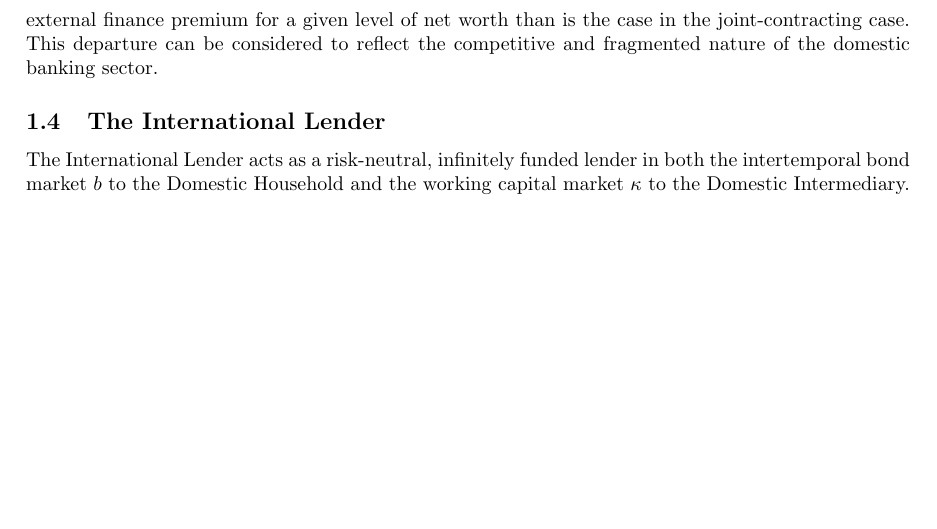
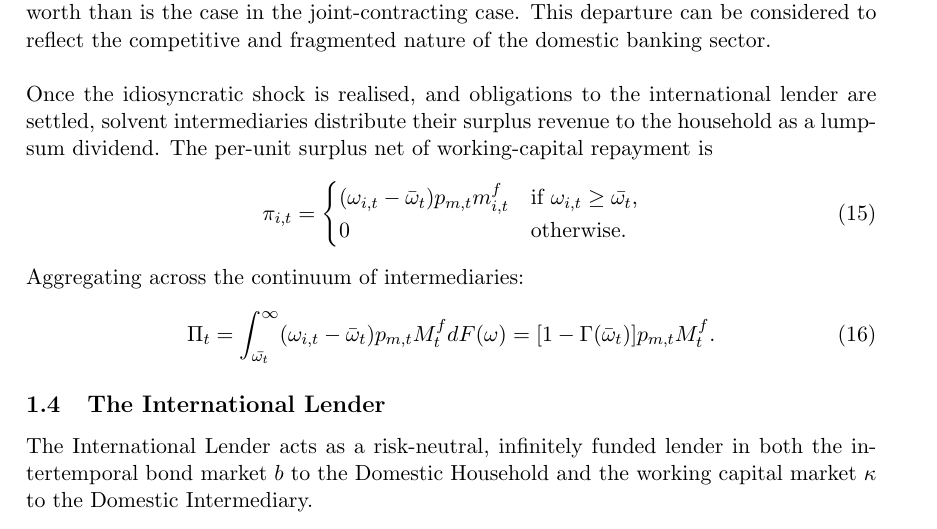
Before and after one commit to SLBlundell/MPhil-Thesis, a LaTeX document (main.tex): part of page 4 of 9 before the commit and part of page 4 of 10 after it, cut so that both start at the same text, the shorter picture padded with empty space. Compiled offline with pdfLaTeX.

Commit message:
Updates from Overleaf

```diff
--- a/main.tex
+++ b/main.tex
@@ -1,4 +1,4 @@
-\documentclass{article}
+\documentclass[11pt]{article}
 
 % Language setting
 \usepackage[english]{babel}
@@ -20,7 +20,7 @@
 
 % Set page size and margins
 % Replace `letterpaper' with`a4paper' for UK/EU standard size
-\usepackage[letterpaper,top=2cm,bottom=2cm,left=3cm,right=3cm,marginparwidth=1.75cm]{geometry}
+\usepackage[a4paper,top=2cm,bottom=2cm,left=3cm,right=3cm,marginparwidth=1.75cm]{geometry}
 
 % Useful packages
 \usepackage{amsmath,amssymb}
@@ -155,7 +155,21 @@ which once solved yields the intermediary's optimality condition, requiring  the
     [1-\Gamma(\bar{\omega}_{i,t})]p_{m,t}m^f_{i,t}=\Gamma'(\bar{\omega}_{i,t})Z_{i,t}n_{i,t}.
 \end{equation}\\
 
-Unlike the bilateral optimal contract in \cite{christiano_risk_2014}, intermediaries in this model take the lending rate $Z_{i,t}$ as given in a competitive credit market. This implies that intermediaries do not internalise the marginal auditing costs when choosing their scale of intermediation, generating a steeper external finance premium for a given level of net worth than is the case in the joint-contracting case. This departure can be considered to reflect the competitive and fragmented nature of the domestic banking sector.
+Unlike the bilateral optimal contract in \cite{christiano_risk_2014}, intermediaries in this model take the lending rate $Z_{i,t}$ as given in a competitive credit market. This implies that intermediaries do not internalise the marginal auditing costs when choosing their scale of intermediation, generating a steeper external finance premium for a given level of net worth than is the case in the joint-contracting case. This departure can be considered to reflect the competitive and fragmented nature of the domestic banking sector.\\
+
+Once the idiosyncratic shock is realised, and obligations to the international lender are settled, solvent intermediaries distribute their surplus revenue to the household as a lump-sum dividend. The per-unit surplus net of working-capital repayment is
+\begin{equation}
+    \pi_{i,t}=
+    \begin{cases}
+         (\omega_{i,t}-\bar{\omega}_{t})p_{m,t}m^f_{i,t} &\text{if } \omega_{i,t}\geq \bar{\omega_t}, \\
+          0 & \text{otherwise}.
+    \end{cases}
+\end{equation}
+
+Aggregating across the continuum of intermediaries:
+\begin{equation}
+    \Pi_t=\int^\infty_{\bar{\omega_t}} (\omega_{i,t}-\bar{\omega}_{t})p_{m,t}M^f_{t} dF(\omega)=[1-\Gamma(\bar{\omega}_{t})]p_{m,t}M^f_{t}.
+\end{equation}
 
 \subsection{The International Lender}
 
```
Also changed, not shown: main.tex (16 more changed lines).
